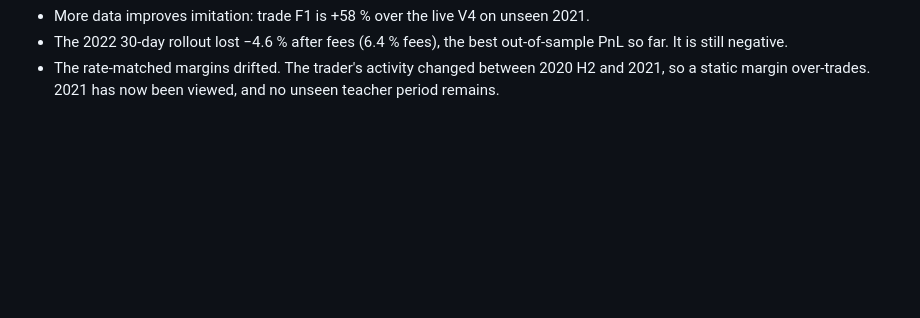
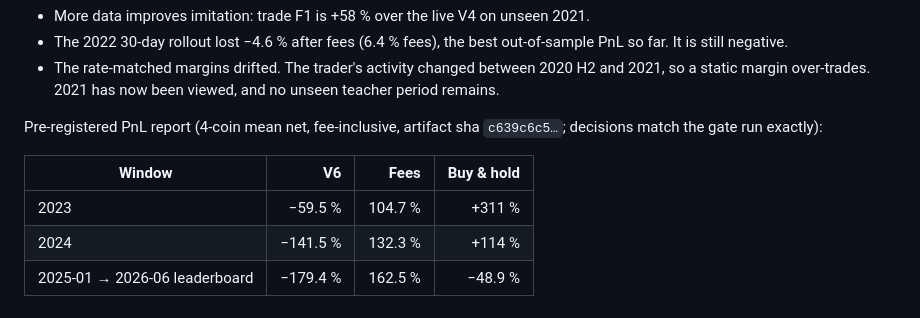
Before and after one commit to guzus/jev-nyotti, a Markdown page: training/ACTION_V6.md, the part around the change. Drawn GitHub-style; blank space fills up the shorter version.

Commit message:
Report V6 PnL (pre-registered) and add V6 to benchmark leaderboard
Co-Authored-By: Claude Opus 5.5 <noreply@anthropic.com>

```diff
--- a/training/ACTION_V6.md
+++ b/training/ACTION_V6.md
@@ -63,3 +63,12 @@ Findings:
   It is still negative.
 - The rate-matched margins drifted. The trader's activity changed between 2020 H2 and 2021, so a
   static margin over-trades. 2021 has now been viewed, and no unseen teacher period remains.
+
+Pre-registered PnL report (4-coin mean net, fee-inclusive, artifact sha `c639c6c5…`; decisions
+match the gate run exactly):
+
+| Window | V6 | Fees | Buy & hold |
+|---|---:|---:|---:|
+| 2023 | −59.5 % | 104.7 % | +311 % |
+| 2024 | −141.5 % | 132.3 % | +114 % |
+| 2025-01 → 2026-06 leaderboard | −179.4 % | 162.5 % | −48.9 % |
```
Also changed, not shown: README.md (+1 -0 lines), benchmarks/progress.png, 1 other file.
